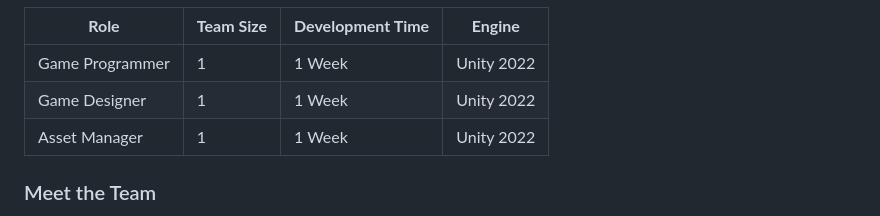
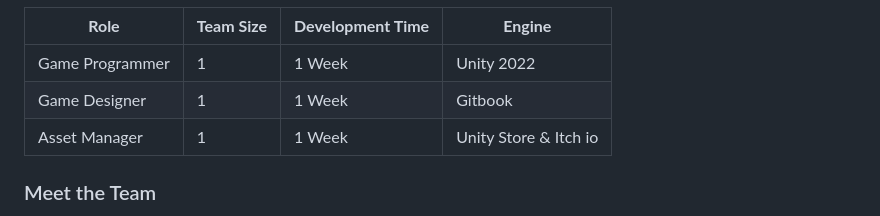
Before and after one commit to TottAditS/AgentZero, a Markdown page: README.md, the part around the change. GitHub-like rendering.

```diff
--- a/README.md
+++ b/README.md
@@ -10,8 +10,8 @@
 | **Role** | **Team Size** | **Development Time** | **Engine** |
 |----------|---------------|---------------------|------------|
 | Game Programmer | 1 | 1 Week | Unity 2022 |
-| Game Designer | 1 | 1 Week | Unity 2022 |
-| Asset Manager | 1 | 1 Week | Unity 2022 |
+| Game Designer | 1 | 1 Week | Gitbook |
+| Asset Manager | 1 | 1 Week | Unity Store & Itch io |
 
 <h3>Meet the Team</h3>
 
```
